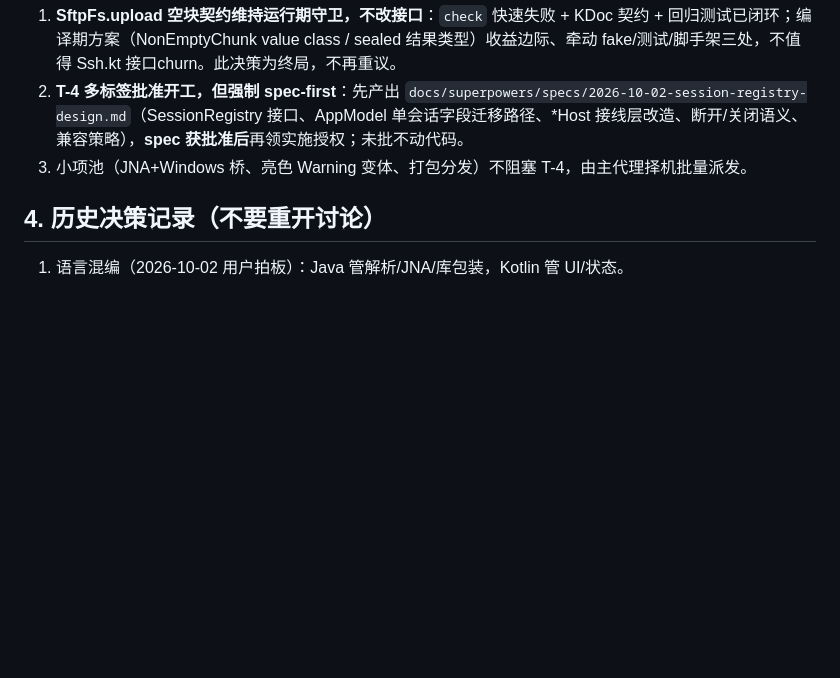
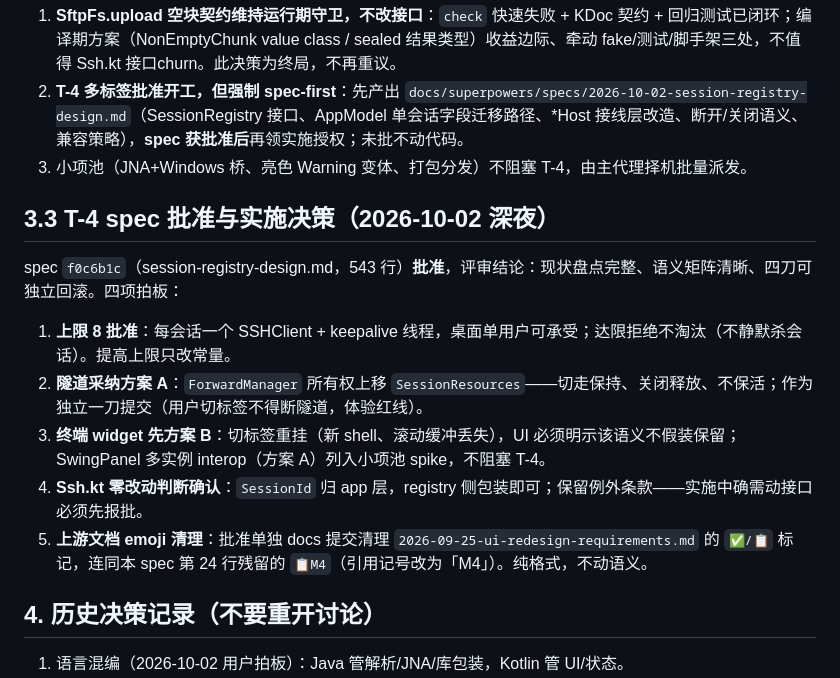
Before and after one commit to linanwanttodo/barezen-ssh, a Markdown page: docs/STATUS.md, the part around the change. Rendered like a GitHub page; blank space fills up the shorter version.

Commit message:
docs: T-4 spec 批准（上限 8 / 隧道方案 A / 终端先 B / Ssh.kt 零改动确认）+ 上游 emoji 清理授权

```diff
--- a/docs/STATUS.md
+++ b/docs/STATUS.md
@@ -153,6 +153,16 @@ T-3 已交付并独立复核（`42ec347`，456 用例 / 0 失败）。
 2. **T-4 多标签批准开工，但强制 spec-first**：先产出 `docs/superpowers/specs/2026-10-02-session-registry-design.md`（SessionRegistry 接口、AppModel 单会话字段迁移路径、*Host 接线层改造、断开/关闭语义、兼容策略），**spec 获批准后**再领实施授权；未批不动代码。
 3. 小项池（JNA+Windows 桥、亮色 Warning 变体、打包分发）不阻塞 T-4，由主代理择机批量派发。
 
+## 3.3 T-4 spec 批准与实施决策（2026-10-02 深夜）
+
+spec `f0c6b1c`（session-registry-design.md，543 行）**批准**，评审结论：现状盘点完整、语义矩阵清晰、四刀可独立回滚。四项拍板：
+
+1. **上限 8 批准**：每会话一个 SSHClient + keepalive 线程，桌面单用户可承受；达限拒绝不淘汰（不静默杀会话）。提高上限只改常量。
+2. **隧道采纳方案 A**：`ForwardManager` 所有权上移 `SessionResources`——切走保持、关闭释放、不保活；作为独立一刀提交（用户切标签不得断隧道，体验红线）。
+3. **终端 widget 先方案 B**：切标签重挂（新 shell、滚动缓冲丢失），UI 必须明示该语义不假装保留；SwingPanel 多实例 interop（方案 A）列入小项池 spike，不阻塞 T-4。
+4. **Ssh.kt 零改动判断确认**：`SessionId` 归 app 层，registry 侧包装即可；保留例外条款——实施中确需动接口必须先报批。
+5. **上游文档 emoji 清理**：批准单独 docs 提交清理 `2026-09-25-ui-redesign-requirements.md` 的 `✅/📋` 标记，连同本 spec 第 24 行残留的 `📋M4`（引用记号改为「M4」）。纯格式，不动语义。
+
 ## 4. 历史决策记录（不要重开讨论）
 
 1. 语言混编（2026-10-02 用户拍板）：Java 管解析/JNA/库包装，Kotlin 管 UI/状态。
```
